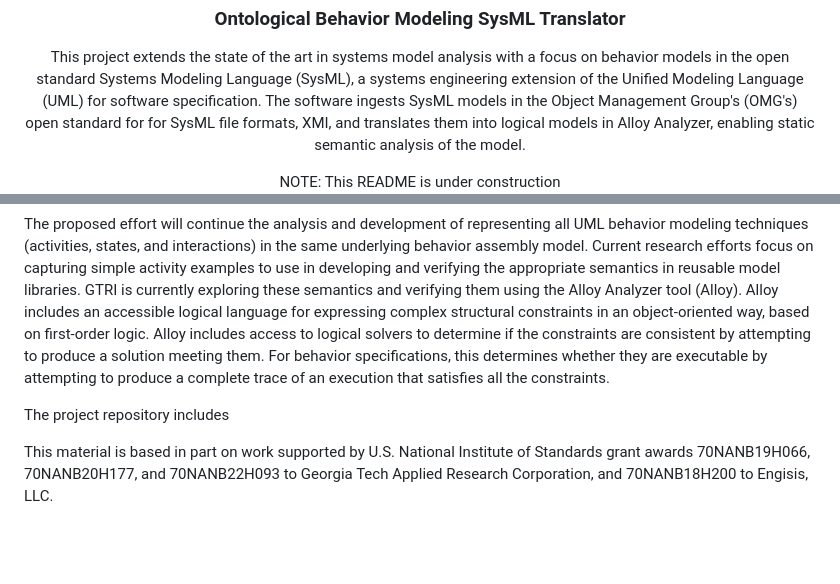
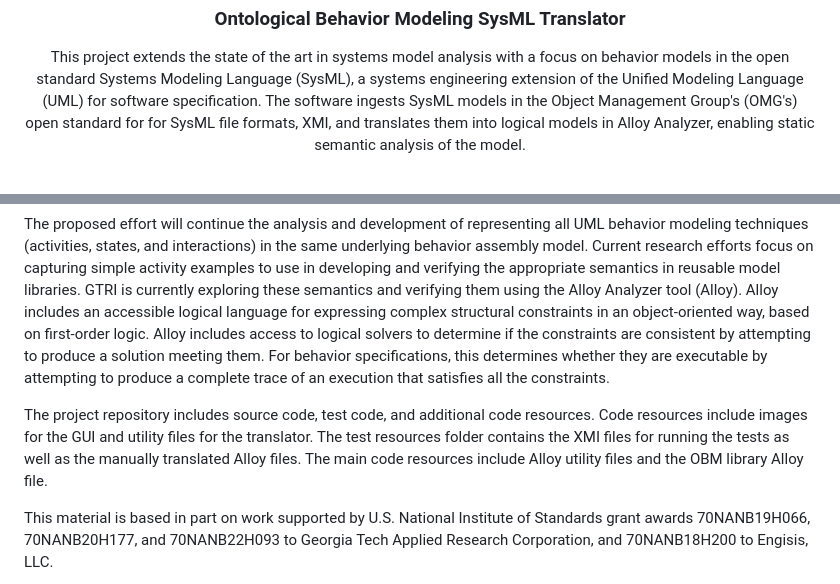
Before and after one commit to ontological-behavior-modeling/nist-obm-translator, a Markdown page: README.md, 2 parts joined by grey strips. Rendered like a GitHub page; blank space fills up the shorter version.

```diff
--- a/README.md
+++ b/README.md
@@ -21,5 +21,4 @@
   <p align="center">
     This project extends the state of the art in systems model analysis with a focus on behavior models in the open standard Systems Modeling Language (SysML), a systems engineering extension of the Unified Modeling Language (UML) for software specification. The software ingests SysML models in the Object Management Group's (OMG's) open standard for for SysML file formats, XMI, and translates them into logical models in Alloy Analyzer, enabling static semantic analysis of the model.
 
-NOTE: This README is under construction
     <br />
@@ -73,7 +71,7 @@ The proposed effort will extend beyond the simpler activity examples in earlier
 
 The proposed effort will continue the analysis and development of representing all UML behavior modeling techniques (activities, states, and interactions) in the same underlying behavior assembly model. Current research efforts focus on capturing simple activity examples to use in developing and verifying the appropriate semantics in reusable model libraries. GTRI is currently exploring these semantics and verifying them using the Alloy Analyzer tool (Alloy). Alloy includes an accessible logical language for expressing complex structural constraints in an object-oriented way, based on first-order logic. Alloy includes access to logical solvers to determine if the constraints are consistent by attempting to produce a solution meeting them. For behavior specifications, this determines whether they are executable by attempting to produce a complete trace of an execution that satisfies all the constraints.
 
-The project repository includes
+The project repository includes source code, test code, and additional code resources. Code resources include images for the GUI and utility files for the translator. The test resources folder contains the XMI files for running the tests as well as the manually translated Alloy files. The main code resources include Alloy utility files and the OBM library Alloy file.
 
 This material is based in part on work supported by U.S. National Institute of Standards grant awards 70NANB19H066, 70NANB20H177, and 70NANB22H093 to Georgia Tech Applied Research Corporation, and 70NANB18H200 to Engisis, LLC.
 
```
Also changed, not shown: other parts of README.md (+8 -47 lines).
